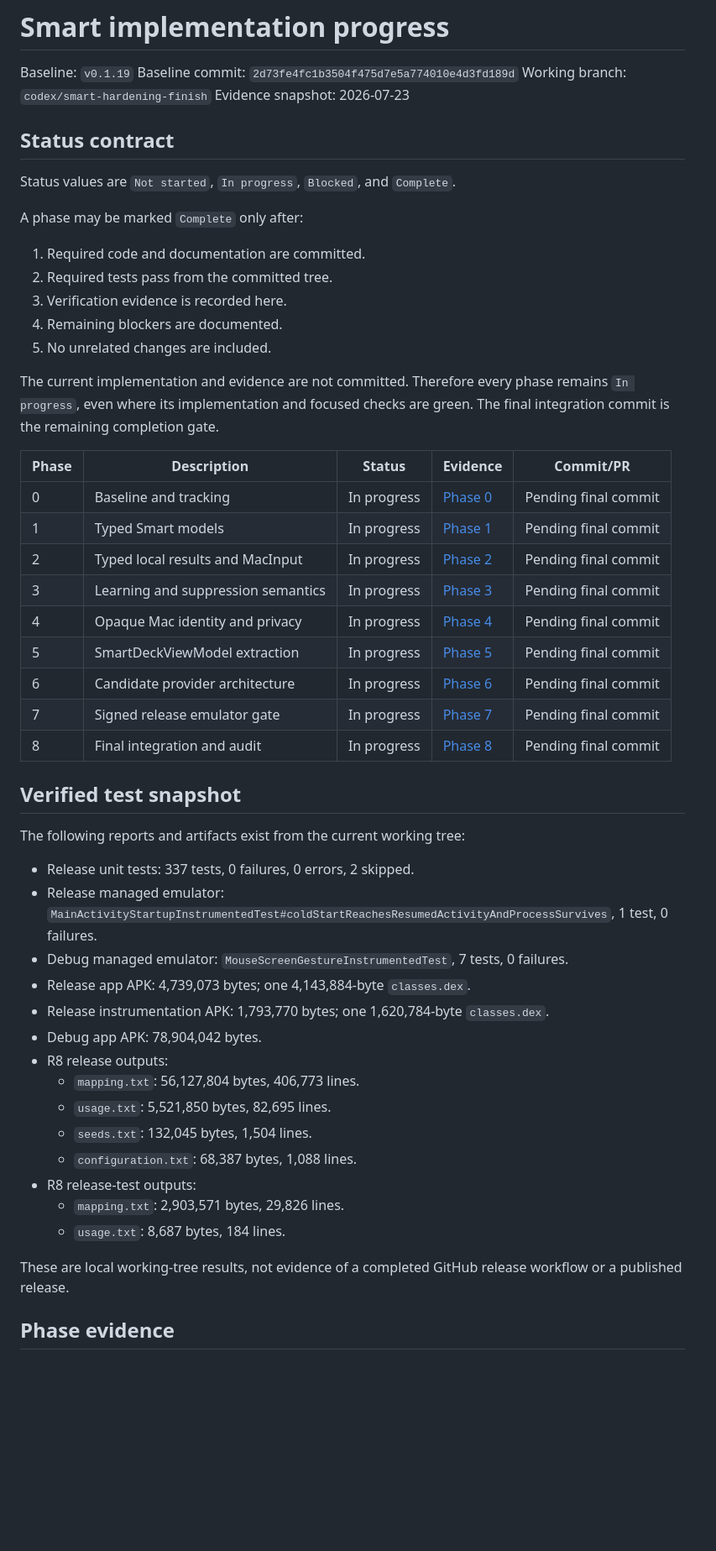
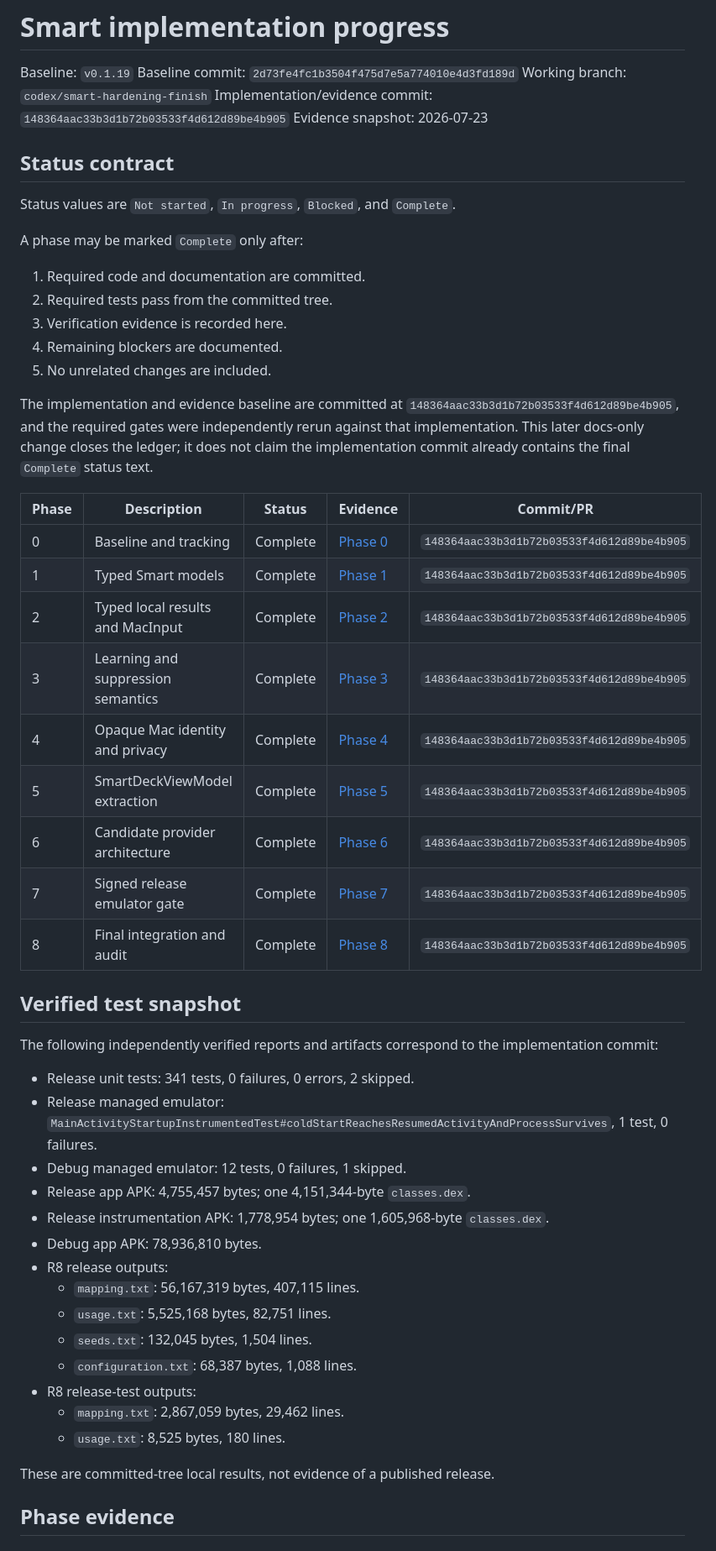
Before and after one commit to vaddisrinivas/codecks, a Markdown page: docs/smart/SMART_IMPLEMENTATION_PROGRESS.md, the part around one of its changes. Shown at 84% size. GitHub-like rendering; blank space fills up the shorter version.

Commit message:
Close Smart hardening evidence ledger

```diff
--- a/docs/smart/SMART_IMPLEMENTATION_PROGRESS.md
+++ b/docs/smart/SMART_IMPLEMENTATION_PROGRESS.md
@@ -3,6 +3,7 @@
 Baseline: `v0.1.19`
 Baseline commit: `2d73fe4fc1b3504f475d7e5a774010e4d3fd189d`
 Working branch: `codex/smart-hardening-finish`
+Implementation/evidence commit: `148364aac33b3d1b72b03533f4d612d89be4b905`
 Evidence snapshot: 2026-07-23
 
 ## Status contract
@@ -17,47 +18,48 @@ A phase may be marked `Complete` only after:
 4. Remaining blockers are documented.
 5. No unrelated changes are included.
 
-The current implementation and evidence are not committed. Therefore every
-phase remains `In progress`, even where its implementation and focused checks
-are green. The final integration commit is the remaining completion gate.
+The implementation and evidence baseline are committed at
+`148364aac33b3d1b72b03533f4d612d89be4b905`, and the required gates were
+independently rerun against that implementation. This later docs-only change
+closes the ledger; it does not claim the implementation commit already contains
+the final `Complete` status text.
 
 | Phase | Description | Status | Evidence | Commit/PR |
 |---|---|---|---|---|
-| 0 | Baseline and tracking | In progress | [Phase 0](#phase-0--baseline-and-tracking) | Pending final commit |
-| 1 | Typed Smart models | In progress | [Phase 1](#phase-1--typed-smart-models) | Pending final commit |
-| 2 | Typed local results and MacInput | In progress | [Phase 2](#phase-2--typed-local-results-and-macinput) | Pending final commit |
-| 3 | Learning and suppression semantics | In progress | [Phase 3](#phase-3--learning-and-suppression-semantics) | Pending final commit |
-| 4 | Opaque Mac identity and privacy | In progress | [Phase 4](#phase-4--opaque-mac-identity-and-privacy) | Pending final commit |
-| 5 | SmartDeckViewModel extraction | In progress | [Phase 5](#phase-5--smartdeckviewmodel-extraction) | Pending final commit |
-| 6 | Candidate provider architecture | In progress | [Phase 6](#phase-6--candidate-provider-architecture) | Pending final commit |
-| 7 | Signed release emulator gate | In progress | [Phase 7](#phase-7--signed-release-emulator-gate) | Pending final commit |
-| 8 | Final integration and audit | In progress | [Phase 8](#phase-8--final-integration-and-audit) | Pending final commit |
+| 0 | Baseline and tracking | Complete | [Phase 0](#phase-0--baseline-and-tracking) | `148364aac33b3d1b72b03533f4d612d89be4b905` |
+| 1 | Typed Smart models | Complete | [Phase 1](#phase-1--typed-smart-models) | `148364aac33b3d1b72b03533f4d612d89be4b905` |
+| 2 | Typed local results and MacInput | Complete | [Phase 2](#phase-2--typed-local-results-and-macinput) | `148364aac33b3d1b72b03533f4d612d89be4b905` |
+| 3 | Learning and suppression semantics | Complete | [Phase 3](#phase-3--learning-and-suppression-semantics) | `148364aac33b3d1b72b03533f4d612d89be4b905` |
+| 4 | Opaque Mac identity and privacy | Complete | [Phase 4](#phase-4--opaque-mac-identity-and-privacy) | `148364aac33b3d1b72b03533f4d612d89be4b905` |
+| 5 | SmartDeckViewModel extraction | Complete | [Phase 5](#phase-5--smartdeckviewmodel-extraction) | `148364aac33b3d1b72b03533f4d612d89be4b905` |
+| 6 | Candidate provider architecture | Complete | [Phase 6](#phase-6--candidate-provider-architecture) | `148364aac33b3d1b72b03533f4d612d89be4b905` |
+| 7 | Signed release emulator gate | Complete | [Phase 7](#phase-7--signed-release-emulator-gate) | `148364aac33b3d1b72b03533f4d612d89be4b905` |
+| 8 | Final integration and audit | Complete | [Phase 8](#phase-8--final-integration-and-audit) | `148364aac33b3d1b72b03533f4d612d89be4b905` |
 
 ## Verified test snapshot
 
-The following reports and artifacts exist from the current working tree:
+The following independently verified reports and artifacts correspond to the
+implementation commit:
 
-- Release unit tests: 337 tests, 0 failures, 0 errors, 2 skipped.
+- Release unit tests: 341 tests, 0 failures, 0 errors, 2 skipped.
 - Release managed emulator:
   `MainActivityStartupInstrumentedTest#coldStartReachesResumedActivityAndProcessSurvives`,
   1 test, 0 failures.
-- Debug managed emulator: `MouseScreenGestureInstrumentedTest`, 7 tests,
-  0 failures.
-- Release app APK: 4,739,073 bytes; one 4,143,884-byte `classes.dex`.
-- Release instrumentation APK: 1,793,770 bytes; one 1,620,784-byte
+- Debug managed emulator: 12 tests, 0 failures, 1 skipped.
+- Release app APK: 4,755,457 bytes; one 4,151,344-byte `classes.dex`.
+- Release instrumentation APK: 1,778,954 bytes; one 1,605,968-byte
   `classes.dex`.
-- Debug app APK: 78,904,042 bytes.
+- Debug app APK: 78,936,810 bytes.
 - R8 release outputs:
-  - `mapping.txt`: 56,127,804 bytes, 406,773 lines.
-  - `usage.txt`: 5,521,850 bytes, 82,695 lines.
+  - `mapping.txt`: 56,167,319 bytes, 407,115 lines.
+  - `usage.txt`: 5,525,168 bytes, 82,751 lines.
   - `seeds.txt`: 132,045 bytes, 1,504 lines.
   - `configuration.txt`: 68,387 bytes, 1,088 lines.
 - R8 release-test outputs:
-  - `mapping.txt`: 2,903,571 bytes, 29,826 lines.
-  - `usage.txt`: 8,687 bytes, 184 lines.
+  - `mapping.txt`: 2,867,059 bytes, 29,462 lines.
+  - `usage.txt`: 8,525 bytes, 180 lines.
 
-These are local working-tree results, not evidence of a completed GitHub release
-workflow or a published release.
+These are committed-tree local results, not evidence of a published release.
 
 ## Phase evidence
 
```
Also changed, not shown: other parts of docs/smart/SMART_IMPLEMENTATION_PROGRESS.md (+16 -18 lines), docs/release/SIGNED_RELEASE_EMULATOR_GATE.md (+3 -3 lines).
